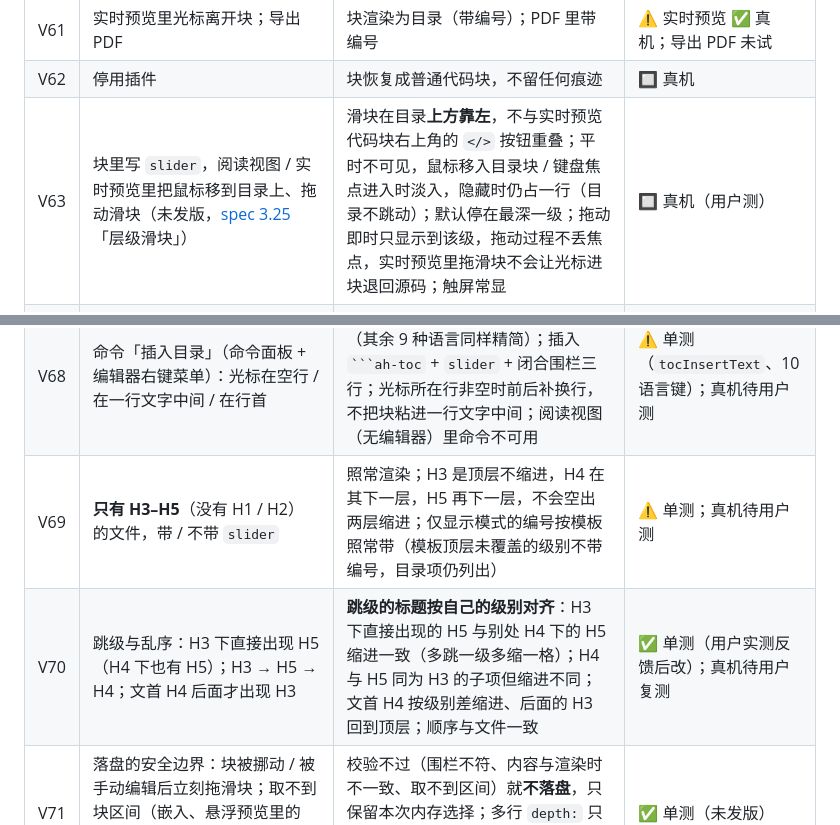
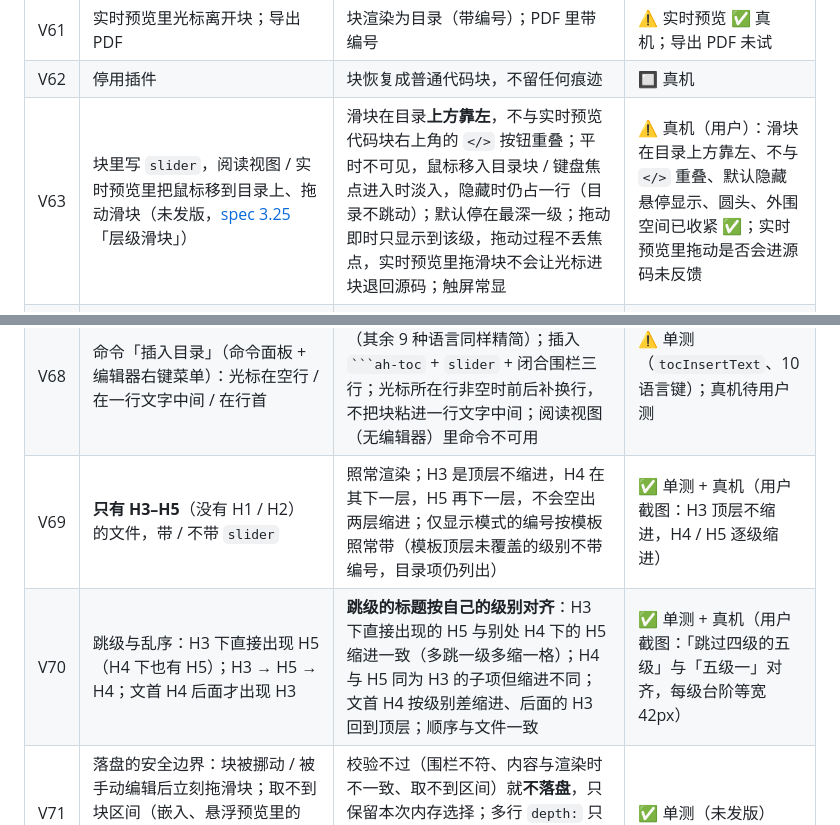
Before and after one commit to AArlert/obsidian-auto-headings, a Markdown page: doc/testplan/V-虚拟编号模式.md, 2 parts joined by grey strips. Drawn GitHub-style.

Commit message:
docs: ah-toc 缩进与滑块位置真机确认，回填 V63 / V69 / V70
Co-Authored-By: Claude Sonnet 5.5 <noreply@anthropic.com>

`````diff
--- a/doc/testplan/V-虚拟编号模式.md
+++ b/doc/testplan/V-虚拟编号模式.md
@@ -67,14 +67,14 @@
 | V60 | 文件没有标题；标题含粗体 / 链接 / 行内代码；读不到文件内容 | 无标题时块为空；行内标记按纯文本显示；读不到内容时退化为不带编号的目录，不抛错 | ✅ 单测 |
 | V61 | 实时预览里光标离开块；导出 PDF | 块渲染为目录（带编号）；PDF 里带编号 | ⚠️ 实时预览 ✅ 真机；导出 PDF 未试 |
 | V62 | 停用插件 | 块恢复成普通代码块，不留任何痕迹 | 🔲 真机 |
-| V63 | 块里写 `slider`，阅读视图 / 实时预览里把鼠标移到目录上、拖动滑块（未发版，[spec 3.25](../spec/3.25-只读目录块.md)「层级滑块」） | 滑块在目录**上方靠左**，不与实时预览代码块右上角的 `</>` 按钮重叠；平时不可见，鼠标移入目录块 / 键盘焦点进入时淡入，隐藏时仍占一行（目录不跳动）；默认停在最深一级；拖动即时只显示到该级，拖动过程不丢焦点，实时预览里拖滑块不会让光标进块退回源码；触屏常显 | 🔲 真机（用户测） |
+| V63 | 块里写 `slider`，阅读视图 / 实时预览里把鼠标移到目录上、拖动滑块（未发版，[spec 3.25](../spec/3.25-只读目录块.md)「层级滑块」） | 滑块在目录**上方靠左**，不与实时预览代码块右上角的 `</>` 按钮重叠；平时不可见，鼠标移入目录块 / 键盘焦点进入时淡入，隐藏时仍占一行（目录不跳动）；默认停在最深一级；拖动即时只显示到该级，拖动过程不丢焦点，实时预览里拖滑块不会让光标进块退回源码；触屏常显 | ⚠️ 真机（用户）：滑块在目录上方靠左、不与 `</>` 重叠、默认隐藏悬停显示、圆头、外围空间已收紧 ✅；实时预览里拖动是否会进源码未反馈 |
 | V64 | 滑块的取值：文件只有 H3–H5；H3 + H5（没有 H4）；同时写 `levels: 2-3`；范围内只剩一个级别；不写 `slider` | 按**现存级别的序号**布置刻度：H3–H5 为 3 档、H3 + H5 为 2 档（无空档）；`levels` 范围外的不算；只剩一个级别时不显示滑块；不写 `slider` 就没有滑块 | ✅ 单测（`toc-block.test.ts`，未发版） |
 | V65 | 拖过之后文件变了（增删标题、改规则使编号变化）；选中的级别已不存在（删掉最深一级的标题） | 重画沿用选中的级别（内存优先，其次块内 `depth:`）；级别不存在时落到「不超过它」的最大现存级别；编号照常更新；现存级别序列变了才重建滑块 | ✅ 单测（未发版） |
 | V66 | `slider` 的写法：`slider: on` / `true` / `yes` / `1`、大小写；`slider: off` / `false` / `0` / 乱写 | 前者开启；后者当作没写，不报错 | ✅ 单测（未发版） |
 | V67 | **落盘**：拖滑块松手；再重开笔记 / 重启 Obsidian | 松手后块内多（或改）一行 `depth: N`，其余内容与文件其余部分字节不变；重开后滑块停在该级；拖动过程中不写文件（只在松手写一次） | ⚠️ 单测（只在松手写一次、区间对不上放弃）；真机待用户测 |
 | V68 | 命令「插入目录」（命令面板 + 编辑器右键菜单）：光标在空行 / 在一行文字中间 / 在行首 | 命令与菜单项名称就是「插入目录」（其余 9 种语言同样精简）；插入 ```` ```ah-toc ```` + `slider` + 闭合围栏三行；光标所在行非空时前后补换行，不把块粘进一行文字中间；阅读视图（无编辑器）里命令不可用 | ⚠️ 单测（`tocInsertText`、10 语言键）；真机待用户测 |
-| V69 | **只有 H3–H5**（没有 H1 / H2）的文件，带 / 不带 `slider` | 照常渲染；H3 是顶层不缩进，H4 在其下一层，H5 再下一层，不会空出两层缩进；仅显示模式的编号按模板照常带（模板顶层未覆盖的级别不带编号，目录项仍列出） | ⚠️ 单测；真机待用户测 |
-| V70 | 跳级与乱序：H3 下直接出现 H5（H4 下也有 H5）；H3 → H5 → H4；文首 H4 后面才出现 H3 | **跳级的标题按自己的级别对齐**：H3 下直接出现的 H5 与别处 H4 下的 H5 缩进一致（多跳一级多缩一格）；H4 与 H5 同为 H3 的子项但缩进不同；文首 H4 按级别差缩进、后面的 H3 回到顶层；顺序与文件一致 | ✅ 单测（用户实测反馈后改）；真机待用户复测 |
+| V69 | **只有 H3–H5**（没有 H1 / H2）的文件，带 / 不带 `slider` | 照常渲染；H3 是顶层不缩进，H4 在其下一层，H5 再下一层，不会空出两层缩进；仅显示模式的编号按模板照常带（模板顶层未覆盖的级别不带编号，目录项仍列出） | ✅ 单测 + 真机（用户截图：H3 顶层不缩进，H4 / H5 逐级缩进） |
+| V70 | 跳级与乱序：H3 下直接出现 H5（H4 下也有 H5）；H3 → H5 → H4；文首 H4 后面才出现 H3 | **跳级的标题按自己的级别对齐**：H3 下直接出现的 H5 与别处 H4 下的 H5 缩进一致（多跳一级多缩一格）；H4 与 H5 同为 H3 的子项但缩进不同；文首 H4 按级别差缩进、后面的 H3 回到顶层；顺序与文件一致 | ✅ 单测 + 真机（用户截图：「跳过四级的五级」与「五级一」对齐，每级台阶等宽 42px） |
 | V71 | 落盘的安全边界：块被挪动 / 被手动编辑后立刻拖滑块；取不到块区间（嵌入、悬浮预览里的块）；`depth:` 写了多行；CRLF 文件 | 校验不过（围栏不符、内容与渲染时不一致、取不到区间）就**不落盘**，只保留本次内存选择；多行 `depth:` 只留一行；CRLF 文件保持 CRLF；只改块内一行 | ✅ 单测（未发版） |
 | V72 | `depth:` 的写法：`depth: 3`；`depth: 4`（文件只有 H3、H5）；`depth: 1`（全比它深）；`depth: abc` / `0` / `9`；不带 `slider` 的块里写 `depth:` | 取不超过它的最大现存级别（4→H3）；全比它深取最浅；非法值当作没写停在最深；不带 `slider` 的块忽略 `depth:` | ✅ 单测（未发版） |
 | V73 | **导出 PDF**：含 `ah-toc` 块（带 / 不带 `slider`、已落盘 `depth:`）的笔记导出 PDF | PDF 里是渲染好的目录（带编号，按块内 `depth:` 的深度），**不是代码块源文本**；滑块不出现在 PDF 里；处理器等首次渲染完才返回（单测锁住），导出时目录不会是空块 | ⚠️ 单测（处理器等渲染完才返回）+ CSS 打印隐藏滑块；真机导出 PDF 待用户测 |
`````
